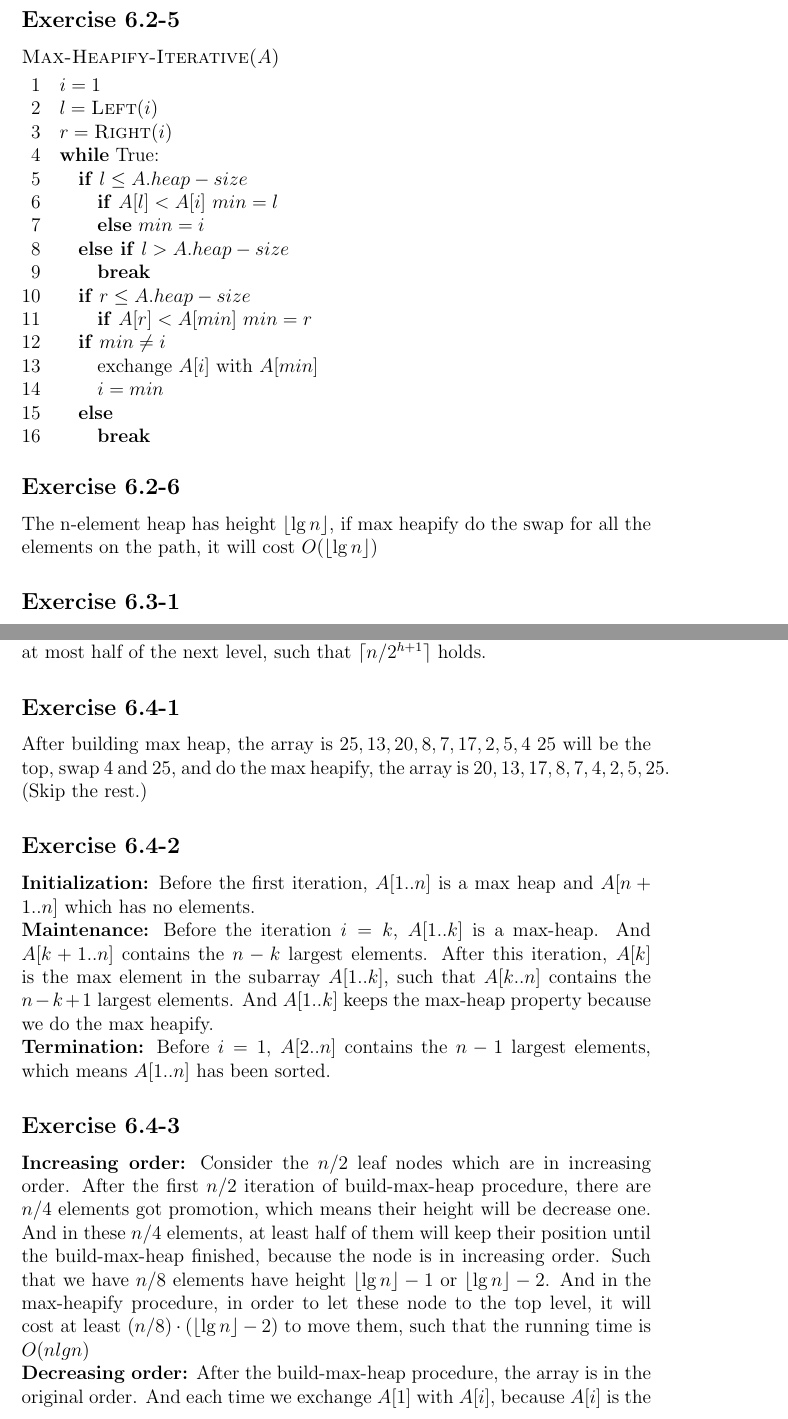
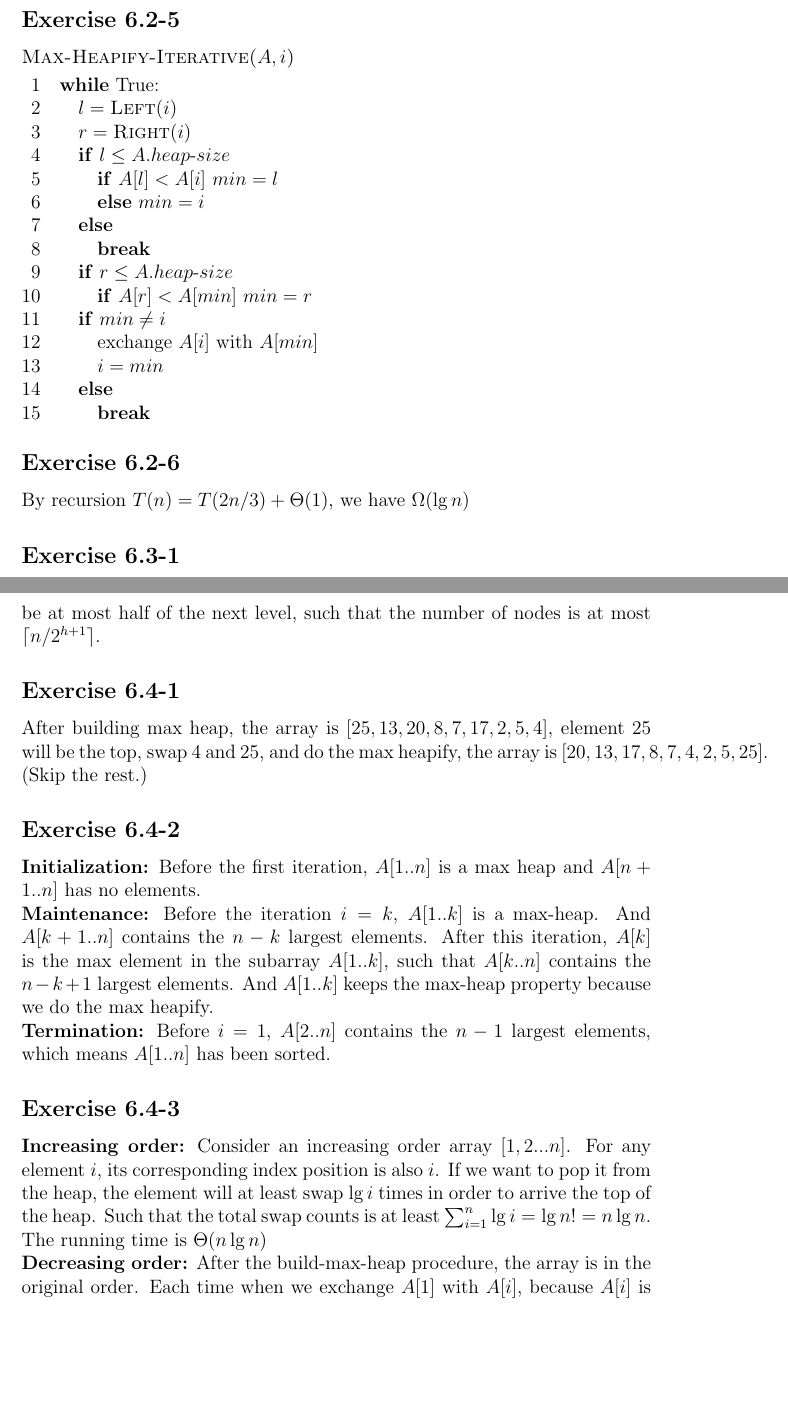
Before and after one commit to xiaotianwu/clrs_3rd_solution, a LaTeX document (clrsSolution.tex): two parts of pages 20 and 21 of 80 before the commit and two parts of pages 20 and 21 of 79 after it, joined at a grey line, cut so that both start at the same text, the shorter picture padded with empty space. Compiled offline with pdfLaTeX.

Commit message:
fix error in chapter 6

```diff
--- a/clrsSolution.tex
+++ b/clrsSolution.tex
@@ -398,16 +398,15 @@ The current node is leaf such that it returns.
 \subsection*{Exercise 6.2-5}
 \begin{codebox}
-\Procname{$\proc{Max-Heapify-Iterative($A$)}$}
-\li $i=1$
-\li $l=\proc{Left}(i)$
-\li $r=\proc{Right}(i)$
+\Procname{$\proc{Max-Heapify-Iterative($A,i$)}$}
 \li \textbf{while} True:
-\li \quad \If $l\le A.heap-size$
+\li \quad $l=\proc{Left}(i)$
+\li \quad $r=\proc{Right}(i)$
+\li \quad \If $l\le A.heap\text{-}size$
 \li \qquad \If $A[l]<A[i]$ $min=l$
 \li \qquad \textbf{else} $min=i$
-\li \quad \textbf{else if} $l>A.heap-size$
+\li \quad \textbf{else}
 \li \qquad \textbf{break}
-\li \quad \If $r\le A.heap-size$
+\li \quad \If $r\le A.heap\text{-}size$
 \li \qquad \If $A[r]<A[min]$ $min=r$
 \li \quad \If $min\ne i$
 \li \qquad exchange $A[i]$ with $A[min]$
@@ -416,7 +415,7 @@ The current node is leaf such that it returns.
 \li \qquad \textbf{break}
 \end{codebox}
 \subsection*{Exercise 6.2-6}
-The n-element heap has height $\lfloor \lg{n}\rfloor$, if max heapify do the swap for all the elements on the path, it will cost $O(\lfloor \lg{n}\rfloor)$
+By recursion $T(n)=T(2n/3)+\Theta(1)$, we have $\Omega(\lg{n})$
 \subsection*{Exercise 6.3-1}
 Swap 10 and 22. Swap 17 and 19. Swap 3 and 84. Swap 5 and 84, then swap 5 and 22, finally swap 5 and 10.
 \subsection*{Exercise 6.3-2}
@@ -424,14 +423,14 @@ A counter example, $5,3,17,10,84$. After we do the max heapify from 1 to $\lfloo
 \subsection*{Exercise 6.3-3}
-Note that the leaf node has height 0. As we know, the leaf node of a binary tree will be less than $\lceil n/2\rceil$. And the max node number of each level will be at most half of the next level, such that $\lceil n/2^{h+1}\rceil$ holds.
+Note that the leaf node has height 0. As we know, the leaf node of a binary tree will be less than $\lceil n/2\rceil$. And the max node number of each level will be at most half of the next level, such that the number of nodes is at most $\lceil n/2^{h+1}\rceil$.
 \subsection*{Exercise 6.4-1}
-After building max heap, the array is $25,13,20,8,7,17,2,5,4$  25 will be the top, swap 4 and 25, and do the max heapify, the array is $20,13,17,8,7,4,2,5,25$. (Skip the rest.)
+After building max heap, the array is $[25,13,20,8,7,17,2,5,4]$, element 25 will be the top, swap 4 and 25, and do the max heapify, the array is $[20,13,17,8,7,4,2,5,25]$. (Skip the rest.)
 \subsection*{Exercise 6.4-2}
-\textbf{Initialization:} Before the first iteration, $A[1..n]$ is a max heap and $A[n+1..n]$ which has no elements.\\
+\textbf{Initialization:} Before the first iteration, $A[1..n]$ is a max heap and $A[n+1..n]$ has no elements.\\
 \textbf{Maintenance:} Before the iteration $i=k$, $A[1..k]$ is a max-heap. And $A[k+1..n]$ contains the $n-k$ largest elements. After this iteration, $A[k]$ is the max element in the subarray $A[1..k]$, such that $A[k..n]$ contains the $n-k+1$ largest elements. And $A[1..k]$ keeps the max-heap property because we do the max heapify.\\
 \textbf{Termination:} Before $i=1$, $A[2..n]$ contains the $n-1$ largest elements, which means $A[1..n]$ has been sorted.
 \subsection*{Exercise 6.4-3}
-\textbf{Increasing order:} Consider the $n/2$ leaf nodes which are in increasing order. After the first $n/2$ iteration of build-max-heap procedure, there are $n/4$ elements got promotion, which means their height will be decrease one. And in these $n/4$ elements, at least half of them will keep their position until the build-max-heap finished, because the node is in increasing order. Such that we have $n/8$ elements have height $\lfloor\lg{n}\rfloor-1$ or $\lfloor\lg{n}\rfloor-2$. And in the max-heapify procedure, in order to let these node to the top level, it will cost at least $(n/8)\cdot (\lfloor\lg{n}\rfloor-2)$ to move them, such that the running time is $O(nlgn)$\\
-\textbf{Decreasing order:} After the build-max-heap procedure, the array is in the original order. And each time we exchange $A[1]$ with $A[i]$, because $A[i]$ is the smallest element, so it must be down to the leaf of the current heap, such that the running time is $O(\lg{i})$. Such that the total running time is $O(nlgn)$
+\textbf{Increasing order:} Consider an increasing order array $[1,2...n]$. For any element $i$, its corresponding index position is also $i$. If we want to pop it from the heap, the element will at least swap $\lg{i}$ times in order to arrive the top of the heap. Such that the total swap counts is at least $\sum_{i=1}^n\lg{i}=\lg{n!}=n\lg{n}$. The running time is $\Theta(n\lg{n})$\\
+\textbf{Decreasing order:} After the build-max-heap procedure, the array is in the original order. Each time when we exchange $A[1]$ with $A[i]$, because $A[i]$ is the smallest element, such that it must be down to the leaf of the current heap, such that the running time is $O(\lg{i})$. Such that the total running time is $O(n\lg{n})$
 \subsection*{Exercise 6.4-4}
 The worst-running time of building max heap is $\Omega(n)$. And if the worst running time of max-heapify is $\Omega(lgn)$, after $n-1$ iterations, the worst running time is $\Omega(nlgn)$
 \subsection*{Exercise 6.4-5}
```
Also changed, not shown: clrsSolution.tex (42 more changed lines).
